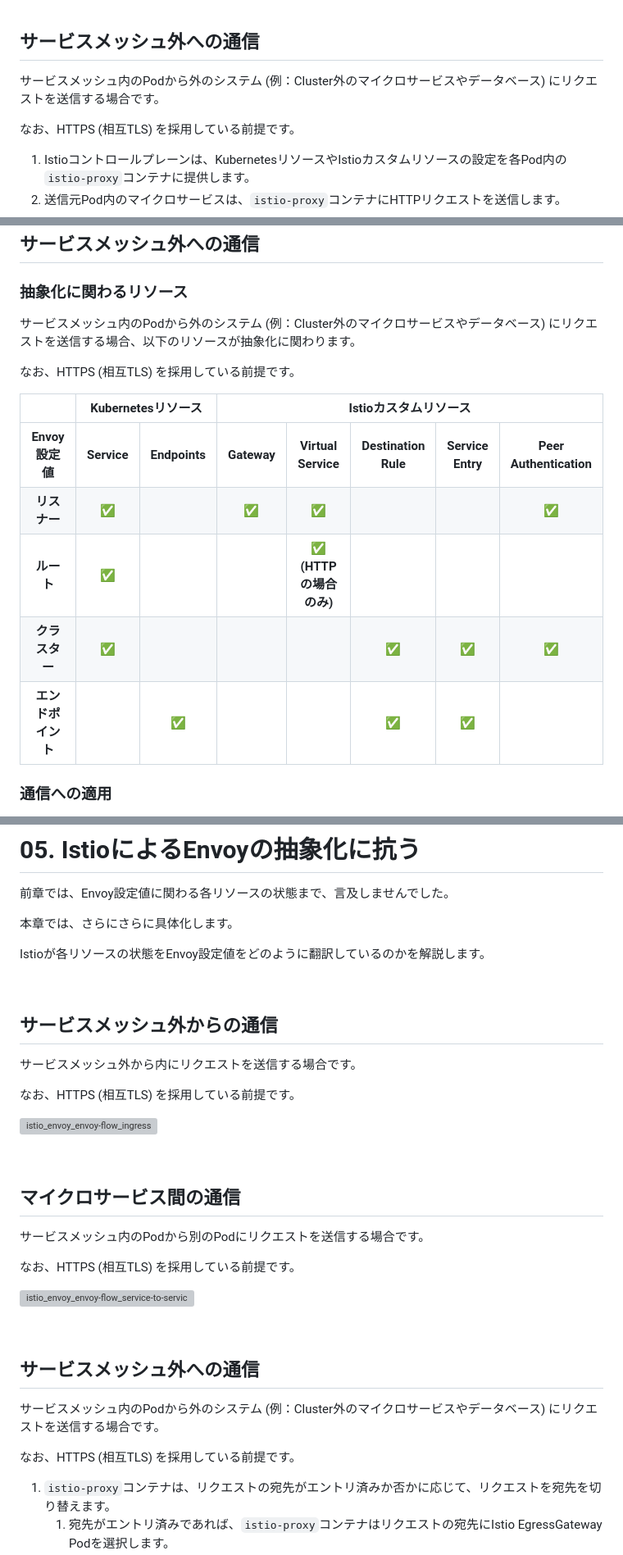
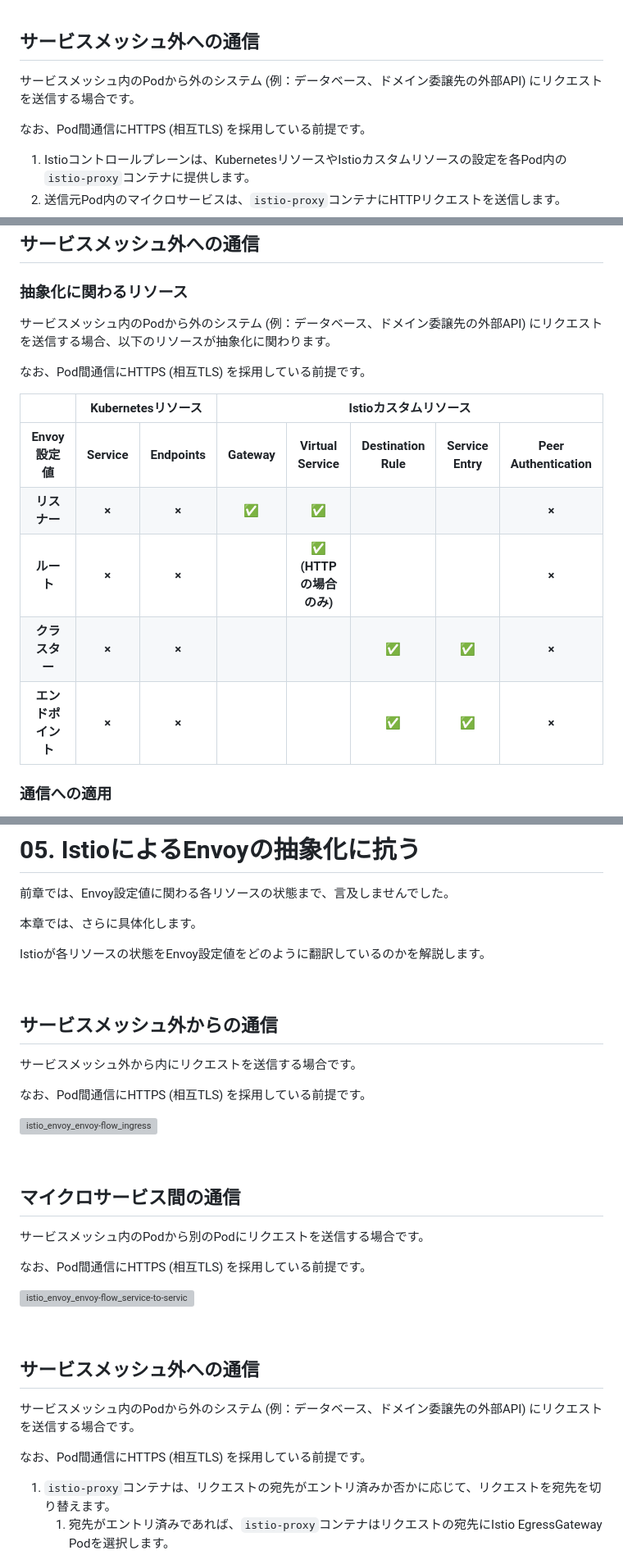
Before and after one commit to hiroki-it/hatenablog, a Markdown page: dist/draft/【Istio⛵️】IstioがEnvoyの抽象化によりトラフィックを管理する仕組み.md, 3 parts joined by grey strips. Shown at 82% size. Rendered like a GitHub page; grey boxes are pictures that could not be loaded.

Commit message:
update 記事を更新した。

```diff
--- a/dist/draft/【Istio⛵️】IstioがEnvoyの抽象化によりトラフィックを管理する仕組み.md
+++ b/dist/draft/【Istio⛵️】IstioがEnvoyの抽象化によりトラフィックを管理する仕組み.md
@@ -124,9 +124,9 @@ Istioは、各リソースに状態に応じて、Envoyをプロセスとした`
 
 ## サービスメッシュ外への通信
 
-サービスメッシュ内のPodから外のシステム (例：Cluster外のマイクロサービスやデータベース) にリクエストを送信する場合です。
+サービスメッシュ内のPodから外のシステム (例：データベース、ドメイン委譲先の外部API) にリクエストを送信する場合です。
 
-なお、HTTPS (相互TLS) を採用している前提です。
+なお、Pod間通信にHTTPS (相互TLS) を採用している前提です。
 
 1. Istioコントロールプレーンは、KubernetesリソースやIstioカスタムリソースの設定を各Pod内の`istio-proxy`コンテナに提供します。
 2. 送信元Pod内のマイクロサービスは、`istio-proxy`コンテナにHTTPリクエストを送信します。
@@ -425,9 +423,9 @@ Istioは、Kubernetesリソース (Service、Endpoints) やIstioカスタムリ
 
 ### 抽象化に関わるリソース
 
-サービスメッシュ内のPodから外のシステム (例：Cluster外のマイクロサービスやデータベース) にリクエストを送信する場合、以下のリソースが抽象化に関わります。
+サービスメッシュ内のPodから外のシステム (例：データベース、ドメイン委譲先の外部API) にリクエストを送信する場合、以下のリソースが抽象化に関わります。
 
-なお、HTTPS (相互TLS) を採用している前提です。
+なお、Pod間通信にHTTPS (相互TLS) を採用している前提です。
 
 <table>
 <thead>
@@ -450,43 +448,43 @@ Istioは、Kubernetesリソース (Service、Endpoints) やIstioカスタムリ
     </tr>
     <tr>
       <th style="text-align: center;"><nobr>リスナー</nobr></th>
-      <th style="text-align: center;">✅</th>
-      <th style="text-align: center;"></th>
+      <th style="text-align: center;">×</th>
+      <th style="text-align: center;">×</th>
       <th style="text-align: center;">✅</th>
       <th style="text-align: center;">✅</th>
       <th style="text-align: center;"></th>
       <th style="text-align: center;"></th>
-      <th style="text-align: center;">✅</th>
+      <th style="text-align: center;">×</th>
     </tr>
     <tr>
       <th style="text-align: center;"><nobr>ルート</nobr></th>
-      <th style="text-align: center;">✅</th>
-      <th style="text-align: center;"></th>
+      <th style="text-align: center;">×</th>
+      <th style="text-align: center;">×</th>
       <th style="text-align: center;"></th>
       <th style="text-align: center;">✅<br><nobr>(HTTPの場合のみ)</nobr></th>
       <th style="text-align: center;"></th>
       <th style="text-align: center;"></th>
-      <th style="text-align: center;"></th>
+      <th style="text-align: center;">×</th>
     </tr>
     <tr>
       <th style="text-align: center;"><nobr>クラスター</nobr></th>
-      <th style="text-align: center;">✅</th>
-      <th style="text-align: center;"></th>
+      <th style="text-align: center;">×</th>
+      <th style="text-align: center;">×</th>
       <th style="text-align: center;"></th>
       <th style="text-align: center;"></th>
       <th style="text-align: center;">✅</th>
       <th style="text-align: center;">✅</th>
-      <th style="text-align: center;">✅</th>
+      <th style="text-align: center;">×</th>
     </tr>
     <tr>
       <th style="text-align: center;"><nobr>エンドポイント</nobr></th>
-      <th style="text-align: center;"></th>
-      <th style="text-align: center;">✅</th>
+      <th style="text-align: center;">×</th>
+      <th style="text-align: center;">×</th>
       <th style="text-align: center;"></th>
       <th style="text-align: center;"></th>
       <th style="text-align: center;">✅</th>
       <th style="text-align: center;">✅</th>
-      <th style="text-align: center;"></th>
+      <th style="text-align: center;">×</th>
     </tr>
 </tbody>
 </table>
@@ -515,7 +513,7 @@ Istioは、Kubernetesリソース (Service、Endpoints) やIstioカスタムリ
 
 前章では、Envoy設定値に関わる各リソースの状態まで、言及しませんでした。
 
-本章では、さらにさらに具体化します。
+本章では、さらに具体化します。
 
 Istioが各リソースの状態をEnvoy設定値をどのように翻訳しているのかを解説します。
 
@@ -525,9 +523,7 @@ Istioが各リソースの状態をEnvoy設定値をどのように翻訳して
 
 サービスメッシュ外から内にリクエストを送信する場合です。
 
-なお、HTTPS (相互TLS) を採用している前提です。
-
-
+なお、Pod間通信にHTTPS (相互TLS) を採用している前提です。
 
 ![istio_envoy_envoy-flow_ingress](https://raw.githubusercontent.com/hiroki-it/tech-notebook-images/master/images/drawio/blog/istio/istio_envoy_envoy-flow_ingress.png)
 
@@ -537,9 +533,7 @@ Istioが各リソースの状態をEnvoy設定値をどのように翻訳して
 
 サービスメッシュ内のPodから別のPodにリクエストを送信する場合です。
 
-なお、HTTPS (相互TLS) を採用している前提です。
-
-
+なお、Pod間通信にHTTPS (相互TLS) を採用している前提です。
 
 ![istio_envoy_envoy-flow_service-to-service](https://raw.githubusercontent.com/hiroki-it/tech-notebook-images/master/images/drawio/blog/istio/istio_envoy_envoy-flow_service-to-service.png)
 
@@ -547,9 +541,9 @@ Istioが各リソースの状態をEnvoy設定値をどのように翻訳して
 
 ## サービスメッシュ外への通信
 
-サービスメッシュ内のPodから外のシステム (例：Cluster外のマイクロサービスやデータベース) にリクエストを送信する場合です。
+サービスメッシュ内のPodから外のシステム (例：データベース、ドメイン委譲先の外部API) にリクエストを送信する場合です。
 
-なお、HTTPS (相互TLS) を採用している前提です。
+なお、Pod間通信にHTTPS (相互TLS) を採用している前提です。
 
 1. `istio-proxy`コンテナは、リクエストの宛先がエントリ済みか否かに応じて、リクエストを宛先を切り替えます。
    1. 宛先がエントリ済みであれば、`istio-proxy`コンテナはリクエストの宛先にIstio EgressGateway Podを選択します。
```
Also changed, not shown: other parts of dist/draft/【Istio⛵️】IstioがEnvoyの抽象化によりトラフィックを管理する仕組み.md (+10 -12 lines).
